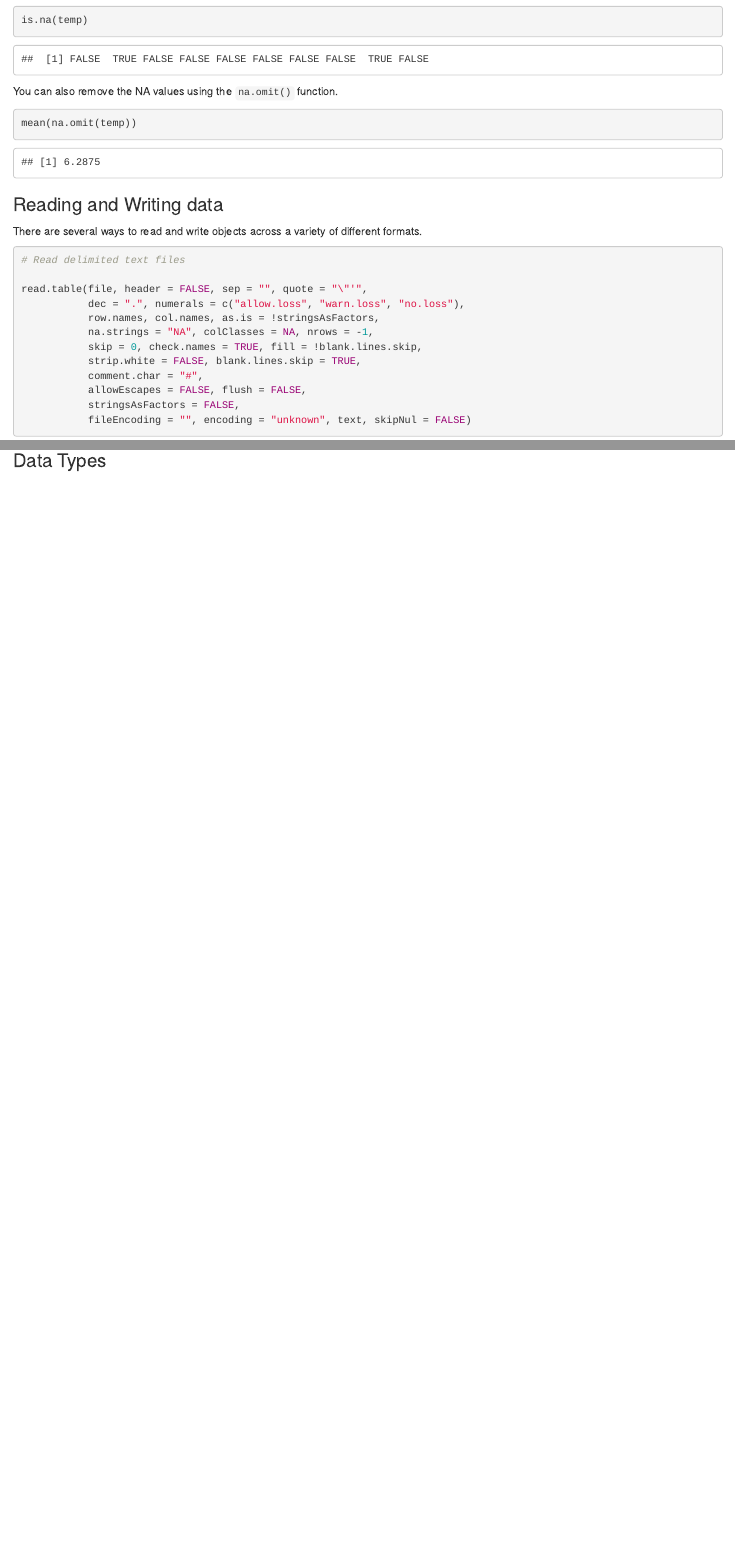
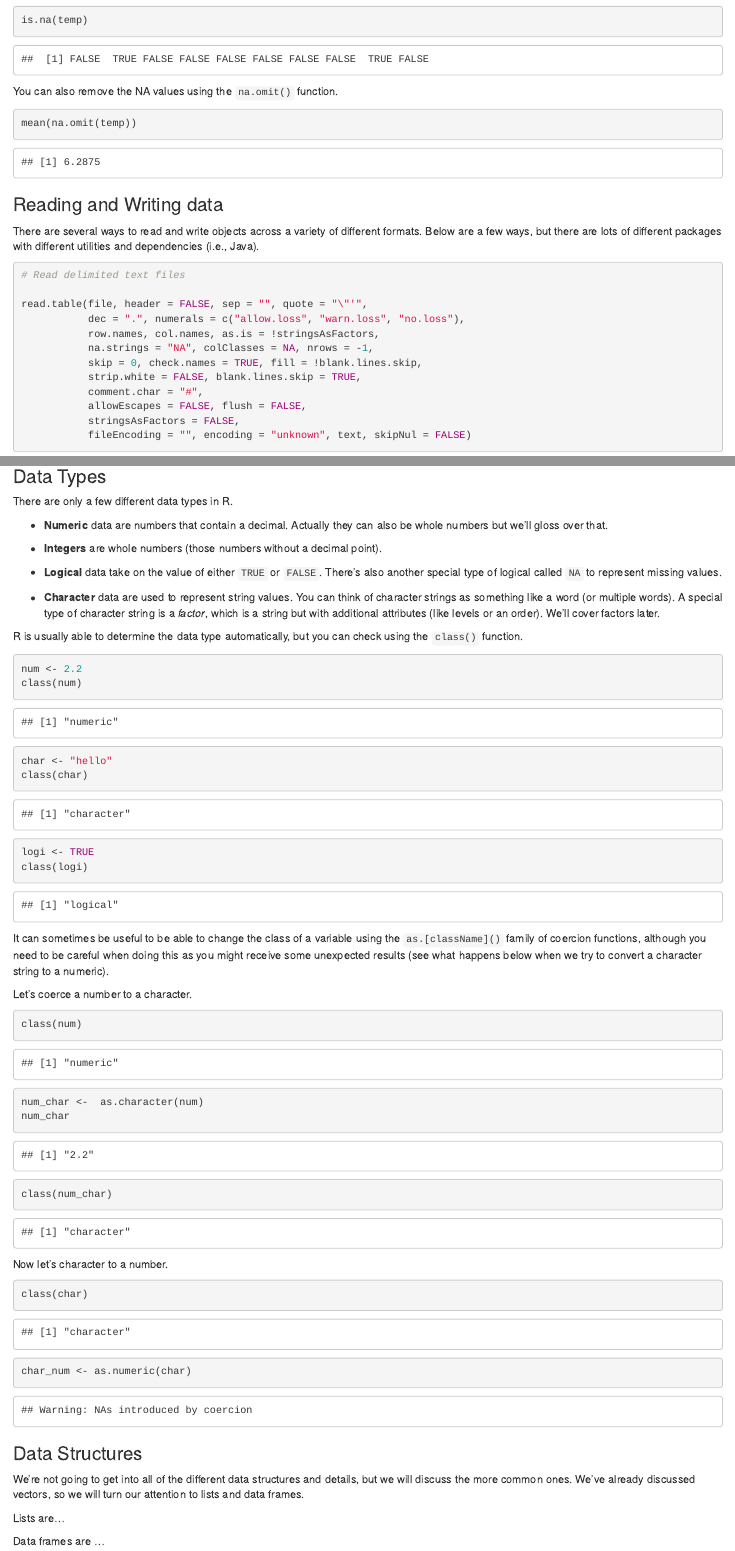
Before and after one commit to mpeabody77/2022_R_Workshop, an R Markdown document (peabody_intro.Rmd): the page in a window 1100 px wide, from 7840 px down, and a second part further down, joined at a grey line. Rendered offline with R 4.5, knitr and Pandoc, with nearby package versions; some code elsewhere in the file could not run offline.

Commit message:
data types

````diff
--- a/peabody_intro.Rmd
+++ b/peabody_intro.Rmd
@@ -241,7 +241,7 @@ mean(na.omit(temp))
 
 ### Reading and Writing data
 
-There are several ways to read and write objects across a variety of different formats.
+There are several ways to read and write objects across a variety of different formats. Below are a few ways, but there are lots of different packages with different utilities and dependencies (i.e., Java).
 
 ```{r}
 
@@ -357,3 +360,71 @@ write_dta(mtcars, "mtcars.dta")
 ```
 
 ### Data Types
+
+There are only a few different data types in R.
+
+-   **Numeric** data are numbers that contain a decimal. Actually they can also be whole numbers but we'll gloss over that.
+
+-   **Integers** are whole numbers (those numbers without a decimal point).
+
+-   **Logical** data take on the value of either `TRUE` or `FALSE`. There's also another special type of logical called `NA` to represent missing values.
+
+-   **Character** data are used to represent string values. You can think of character strings as something like a word (or multiple words). A special type of character string is a *factor*, which is a string but with additional attributes (like levels or an order). We'll cover factors later.
+
+R is usually able to determine the data type automatically, but you can check using the `class()` function.
+
+```{r}
+num <- 2.2
+class(num)
+
+```
+
+```{r}
+
+char <- "hello"
+class(char)
+
+
+```
+
+```{r}
+
+logi <- TRUE
+class(logi)
+
+```
+
+It can sometimes be useful to be able to change the class of a variable using the `as.[className]()` family of coercion functions, although you need to be careful when doing this as you might receive some unexpected results (see what happens below when we try to convert a character string to a numeric).
+
+Let's coerce a number to a character.
+
+```{r}
+class(num)
+```
+
+```{r}
+num_char <-  as.character(num)
+num_char
+```
+
+```{r}
+class(num_char)
+```
+
+Now let's character to a number.
+
+```{r}
+class(char)
+```
+
+```{r}
+char_num <- as.numeric(char)
+```
+
+### Data Structures
+
+We're not going to get into all of the different data structures and details, but we will discuss the more common ones. We've already discussed vectors, so we will turn our attention to lists and data frames.
+
+Lists are...
+
+Data frames are ...
````
Also changed, not shown: peabody_intro.Rmd (5 more changed lines).
